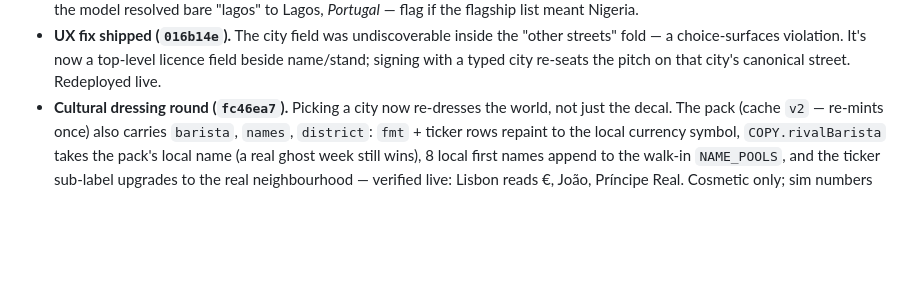
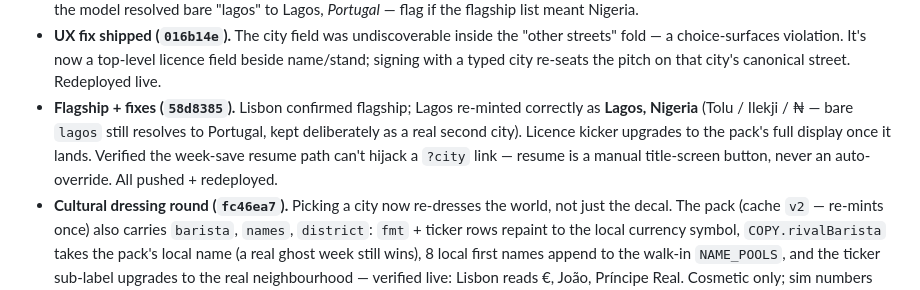
Before and after one commit to sneldao/grunds, a Markdown page: hackathon.md, the part around the change. Rendered like a GitHub page; blank space fills up the shorter version.

Commit message:
log: flagship picks + resume-safety check

```diff
--- a/hackathon.md
+++ b/hackathon.md
@@ -74,6 +74,12 @@ video's call-to-action lands on a live feature, not a demo of one.
   the "other streets" fold — a choice-surfaces violation. It's now a
   top-level licence field beside name/stand; signing with a typed city
   re-seats the pitch on that city's canonical street. Redeployed live.
+- **Flagship + fixes (`58d8385`).** Lisbon confirmed flagship; Lagos re-minted
+  correctly as **Lagos, Nigeria** (Tolu / Ilekji / ₦ — bare `lagos` still
+  resolves to Portugal, kept deliberately as a real second city). Licence
+  kicker upgrades to the pack's full display once it lands. Verified the
+  week-save resume path can't hijack a `?city` link — resume is a manual
+  title-screen button, never an auto-override. All pushed + redeployed.
 - **Cultural dressing round (`fc46ea7`).** Picking a city now re-dresses
   the world, not just the decal. The pack (cache `v2` — re-mints once)
   also carries `barista`, `names`, `district`: `fmt` + ticker rows repaint
```
